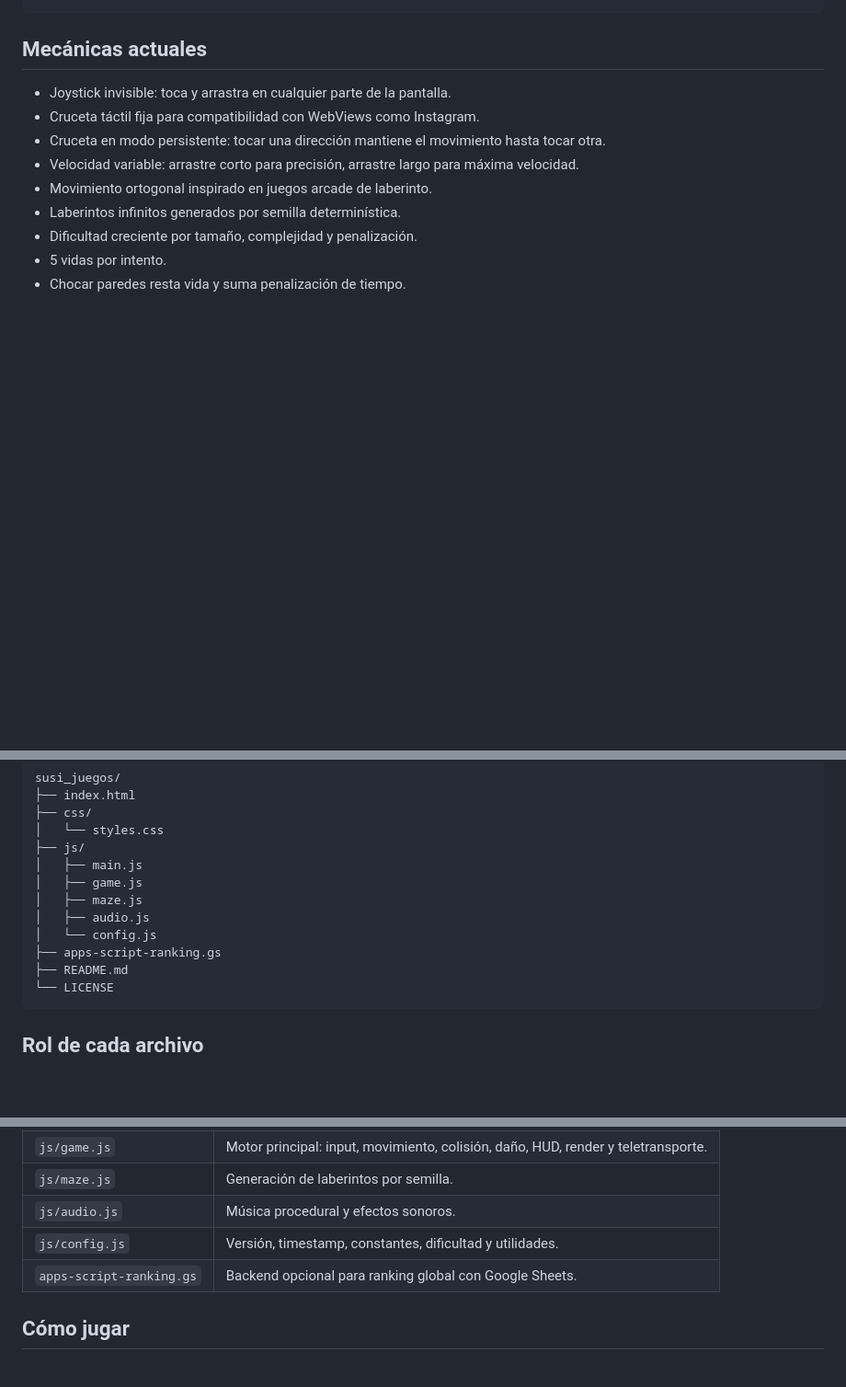
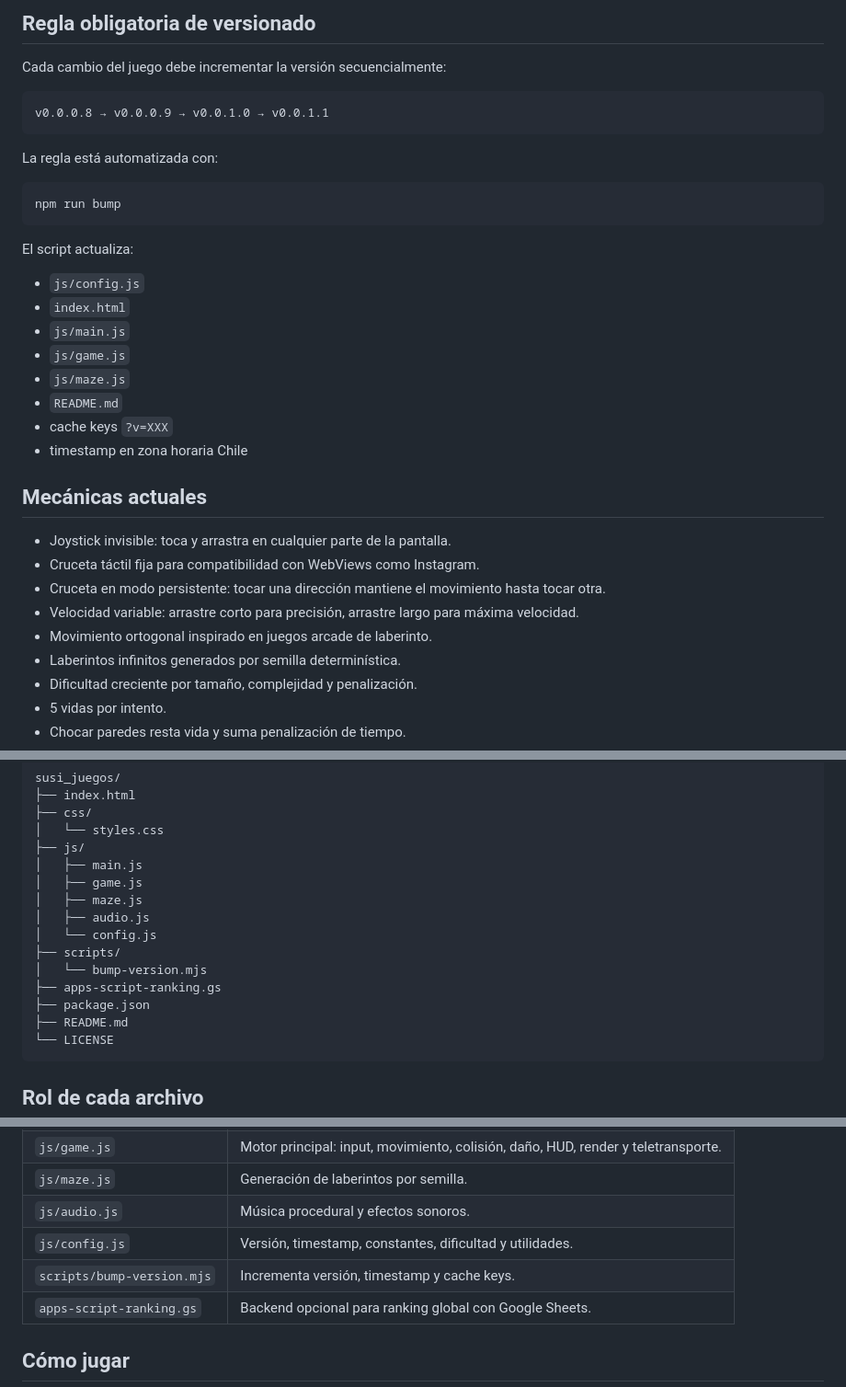
Before and after one commit to SUSIKING/susi_juegos, a Markdown page: README.md, 3 parts joined by grey strips. Shown at 92% size. Rendered like a GitHub page; blank space fills up the shorter version.

Commit message:
Document automated versioning rule

````diff
--- a/README.md
+++ b/README.md
@@ -13,4 +13,29 @@ v0.0.0.7 · 2026-06-17 07:57 CLT
 ```
+
+## Regla obligatoria de versionado
+
+Cada cambio del juego debe incrementar la versión secuencialmente:
+
+```text
+v0.0.0.8 → v0.0.0.9 → v0.0.1.0 → v0.0.1.1
+```
+
+La regla está automatizada con:
+
+```bash
+npm run bump
+```
+
+El script actualiza:
+
+- `js/config.js`
+- `index.html`
+- `js/main.js`
+- `js/game.js`
+- `js/maze.js`
+- `README.md`
+- cache keys `?v=XXX`
+- timestamp en zona horaria Chile
 
 ## Mecánicas actuales
 
@@ -45,7 +70,10 @@ susi_juegos/
 │   ├── maze.js
 │   ├── audio.js
 │   └── config.js
+├── scripts/
+│   └── bump-version.mjs
 ├── apps-script-ranking.gs
+├── package.json
 ├── README.md
 └── LICENSE
 ```
@@ -61,6 +89,7 @@ susi_juegos/
 | `js/maze.js` | Generación de laberintos por semilla. |
 | `js/audio.js` | Música procedural y efectos sonoros. |
 | `js/config.js` | Versión, timestamp, constantes, dificultad y utilidades. |
+| `scripts/bump-version.mjs` | Incrementa versión, timestamp y cache keys. |
 | `apps-script-ranking.gs` | Backend opcional para ranking global con Google Sheets. |
 
 ## Cómo jugar
````
Also changed, not shown: other parts of README.md (+1 -1 lines).
